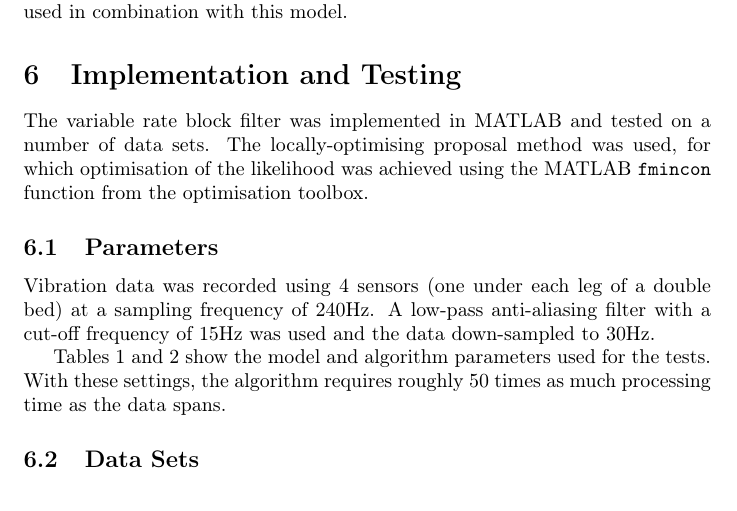
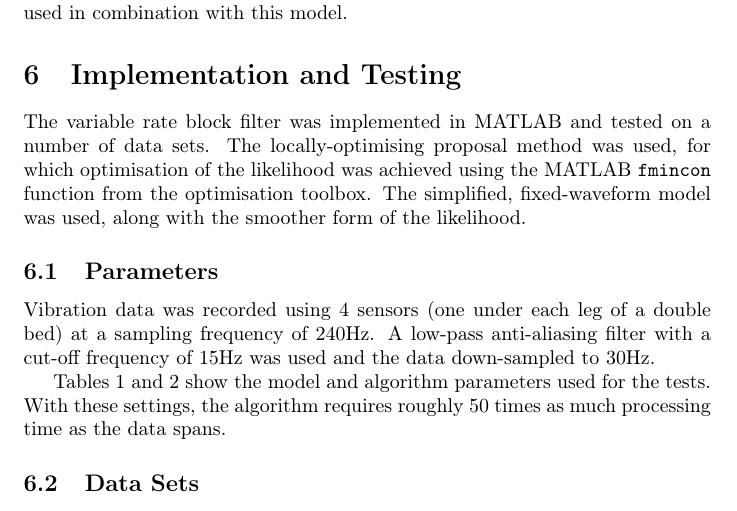
Before and after one commit to ganlubbq/Pete_PhD_BCG, a LaTeX document (tech_report/bcg_heartbeat_inference.tex): part of page 16 of 20, cut so that both start at the same text. Compiled offline with pdfLaTeX; a LaTeX package or settings file that is missing is left out.

Commit message:
Minor additions and corrections.

```diff
--- a/tech_report/bcg_heartbeat_inference.tex
+++ b/tech_report/bcg_heartbeat_inference.tex
@@ -610,7 +610,7 @@ Both the fixed template and the smoother likelihood adaptations may be used in c
 
 \section{Implementation and Testing}
 
-The variable rate block filter was implemented in MATLAB and tested on a number of data sets. The locally-optimising proposal method was used, for which optimisation of the likelihood was achieved using the MATLAB \verb|fmincon| function from the optimisation toolbox.
+The variable rate block filter was implemented in MATLAB and tested on a number of data sets. The locally-optimising proposal method was used, for which optimisation of the likelihood was achieved using the MATLAB \verb|fmincon| function from the optimisation toolbox. The simplified, fixed-waveform model was used, along with the smoother form of the likelihood.
 
 \subsection{Parameters}
 
```
Also changed, not shown: tech_report/figures/np1_data.pdf, tech_report/figures/np1_ess.pdf, tech_report/figures/np1_timing.pdf, tech_report/figures/np2_data.pdf, tech_report/figures/np2_ess.pdf, tech_report/figures/np2_timing.pdf, tech_report/bcg_heartbeat_inference.tex (2 more changed lines).
